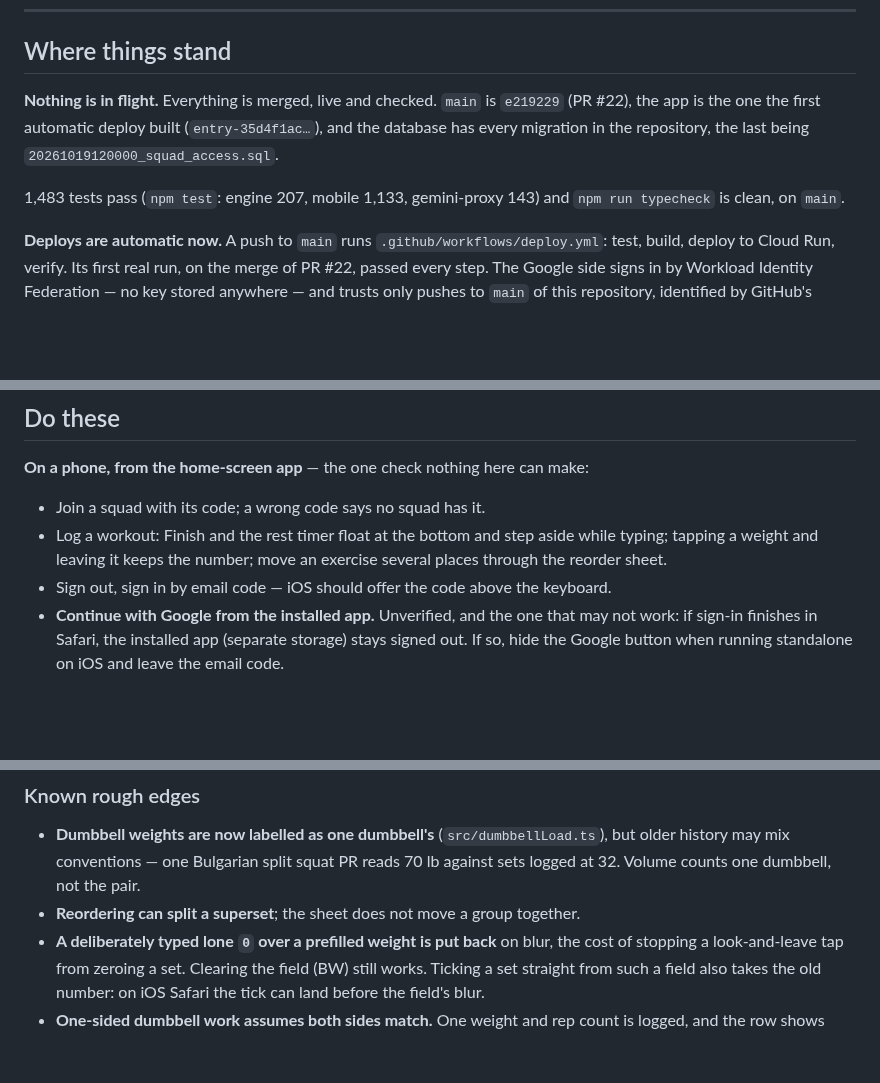
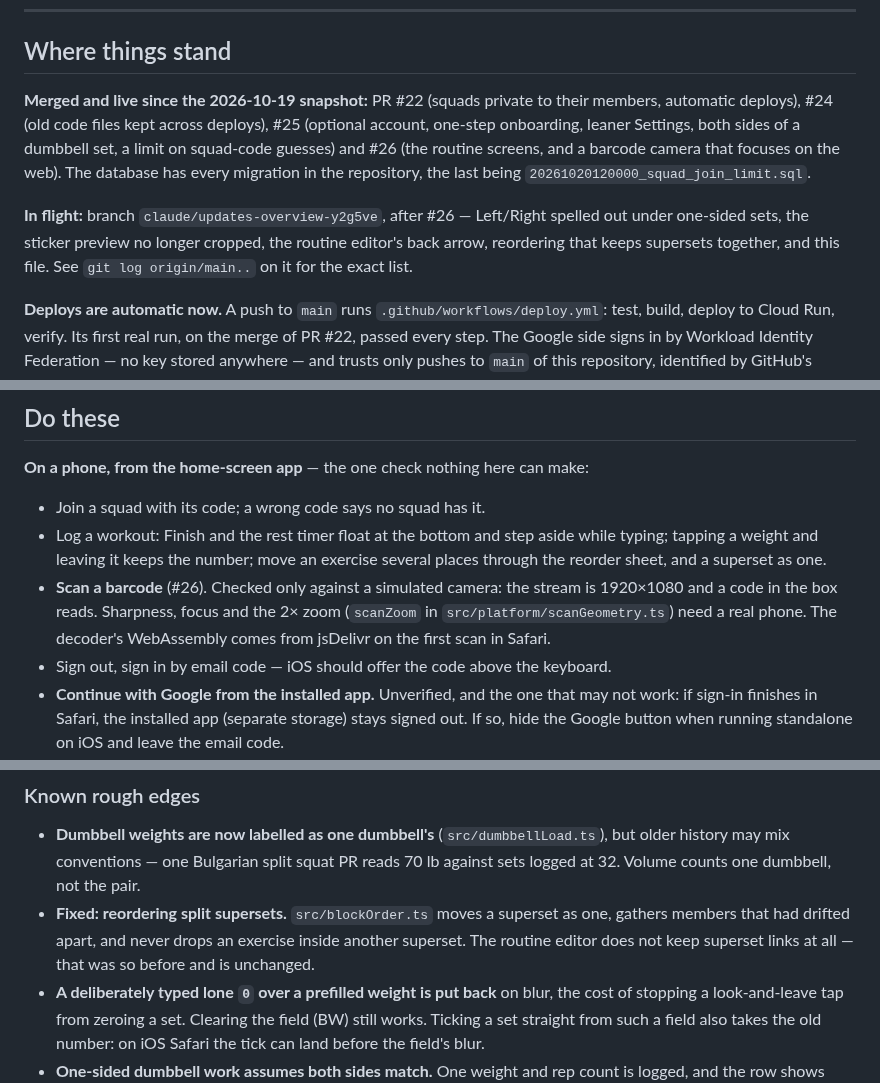
Before and after one commit to cramnivek/adaptive-macro, a Markdown page: HANDOFF.md, 3 parts joined by grey strips. GitHub-like rendering; blank space fills up the shorter version.

Commit message:
docs: bring the handoff up to PR #26, and describe squads in AGENTS.md
The handoff still described the state after PR #22. It now lists what merged
since (#24, #25, #26), what this branch carries, the barcode check only a phone
can make, and the superset fix in place of the rough edge it closes. AGENTS.md
gains a paragraph on how squads are protected and the join-limit migration in
its applied list.

Co-Authored-By: Claude Opus 5.5 <noreply@anthropic.com>
Claude-Session: https://claude.ai/code/session_01KUnhqZjan68o7n3MiZ7wAC

```diff
--- a/HANDOFF.md
+++ b/HANDOFF.md
@@ -10,13 +10,17 @@ this file's git history.
 
 ## Where things stand
 
-**Nothing is in flight.** Everything is merged, live and checked. `main` is
-`e219229` (PR #22), the app is the one the first automatic deploy built
-(`entry-35d4f1ac…`), and the database has every migration in the repository,
-the last being `20261019120000_squad_access.sql`.
+**Merged and live since the 2026-10-19 snapshot:** PR #22 (squads private to
+their members, automatic deploys), #24 (old code files kept across deploys),
+#25 (optional account, one-step onboarding, leaner Settings, both sides of a
+dumbbell set, a limit on squad-code guesses) and #26 (the routine screens, and
+a barcode camera that focuses on the web). The database has every migration in
+the repository, the last being `20261020120000_squad_join_limit.sql`.
 
-1,483 tests pass (`npm test`: engine 207, mobile 1,133, gemini-proxy 143) and
-`npm run typecheck` is clean, on `main`.
+**In flight:** branch `claude/updates-overview-y2g5ve`, after #26 — Left/Right
+spelled out under one-sided sets, the sticker preview no longer cropped, the
+routine editor's back arrow, reordering that keeps supersets together, and
+this file. See `git log origin/main..` on it for the exact list.
 
 **Deploys are automatic now.** A push to `main` runs
 `.github/workflows/deploy.yml`: test, build, deploy to Cloud Run, verify. Its
@@ -45,7 +49,11 @@ refused. The one real squad and its two members came through intact.
 - Join a squad with its code; a wrong code says no squad has it.
 - Log a workout: Finish and the rest timer float at the bottom and step aside
   while typing; tapping a weight and leaving it keeps the number; move an
-  exercise several places through the reorder sheet.
+  exercise several places through the reorder sheet, and a superset as one.
+- **Scan a barcode** (#26). Checked only against a simulated camera: the
+  stream is 1920×1080 and a code in the box reads. Sharpness, focus and the 2×
+  zoom (`scanZoom` in `src/platform/scanGeometry.ts`) need a real phone. The
+  decoder's WebAssembly comes from jsDelivr on the first scan in Safari.
 - Sign out, sign in by email code — iOS should offer the code above the keyboard.
 - **Continue with Google from the installed app.** Unverified, and the one that
   may not work: if sign-in finishes in Safari, the installed app (separate
@@ -143,7 +151,10 @@ The 2026-10-14 and 2026-10-18 profile migrations were checked and match.
 - **Dumbbell weights are now labelled as one dumbbell's** (`src/dumbbellLoad.ts`),
   but older history may mix conventions — one Bulgarian split squat PR reads
   70 lb against sets logged at 32. Volume counts one dumbbell, not the pair.
-- **Reordering can split a superset**; the sheet does not move a group together.
+- **Fixed: reordering split supersets.** `src/blockOrder.ts` moves a superset
+  as one, gathers members that had drifted apart, and never drops an exercise
+  inside another superset. The routine editor does not keep superset links at
+  all — that was so before and is unchanged.
 - **A deliberately typed lone `0` over a prefilled weight is put back** on blur,
   the cost of stopping a look-and-leave tap from zeroing a set. Clearing the
   field (BW) still works. Ticking a set straight from such a field also takes
```
Also changed, not shown: other parts of HANDOFF.md (+1 -2 lines), AGENTS.md (+11 -0 lines).
